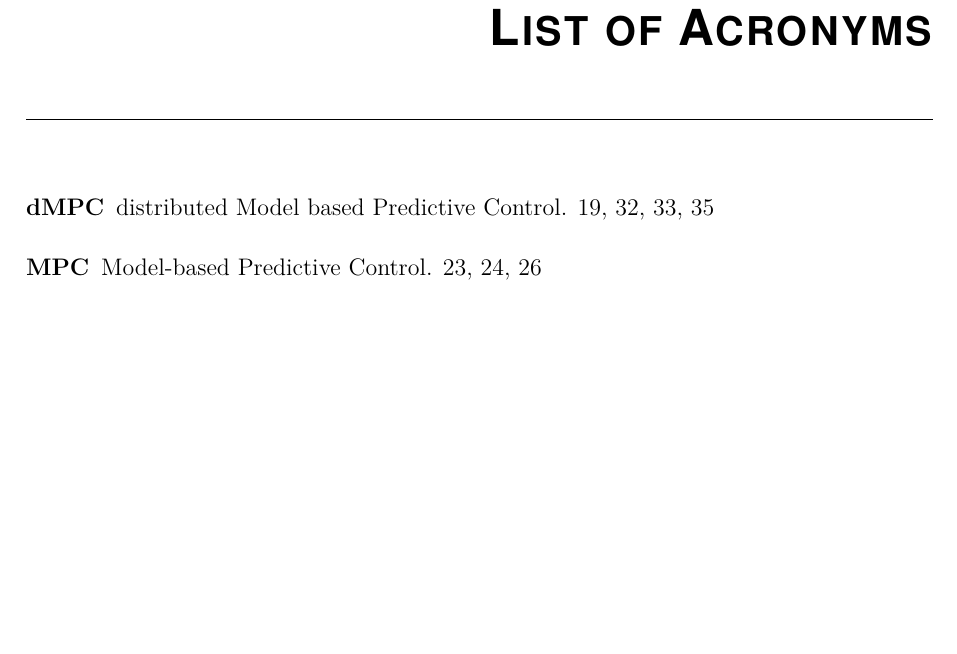
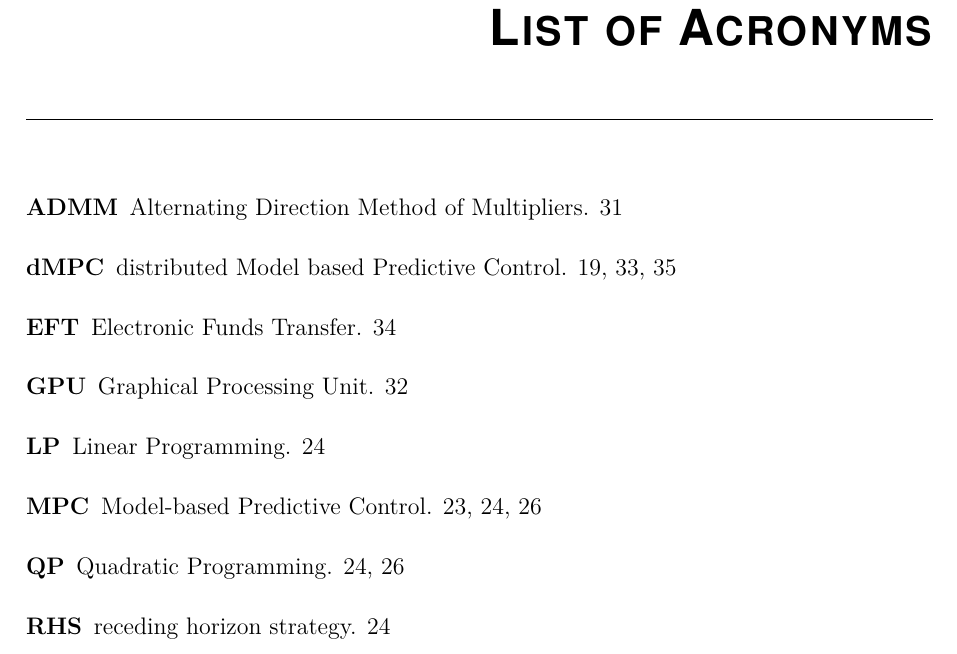
Before and after one commit to Accacio/thesis, a LaTeX thesis (main.tex, which reads glossary_symbol.tex): part of page 7 of 60, cut so that both start at the same text, the shorter picture padded with empty space. Compiled offline with pdfLaTeX.

Commit message:
add missing terms

```diff
--- a/glossary_symbol.tex
+++ b/glossary_symbol.tex
@@ -24,4 +24,14 @@
 \symbl{latex}{\LaTeX}{Is a mark up language specially suited for scientific documents}
 
 \acr{dmpc}{dMPC}{distributed Model based Predictive Control}
+\acr{GPU}{GPU}{Graphical Processing Unit}
+\acr{ADMM}{ADMM}{Alternating Direction Method of Multipliers}
 \acr{mpc}{MPC}{Model-based Predictive Control}
+\acr{qp}{QP}{Quadratic Programming}
+\acr{lp}{LP}{Linear Programming}
+\acr{EFT}{EFT}{Electronic Funds Transfer}
+\acrSing{pwa}{PWA}{Piecewise Affine}
+\acrSing{EM}{EM}{Expectation Maximization}
+\acrSing{cps}{CPS}{cyber-physical systems}
+\acrSing{fdi}{FDI}{false data injection}
+\acrSing{rhs}{RHS}{receding horizon strategy}
```
